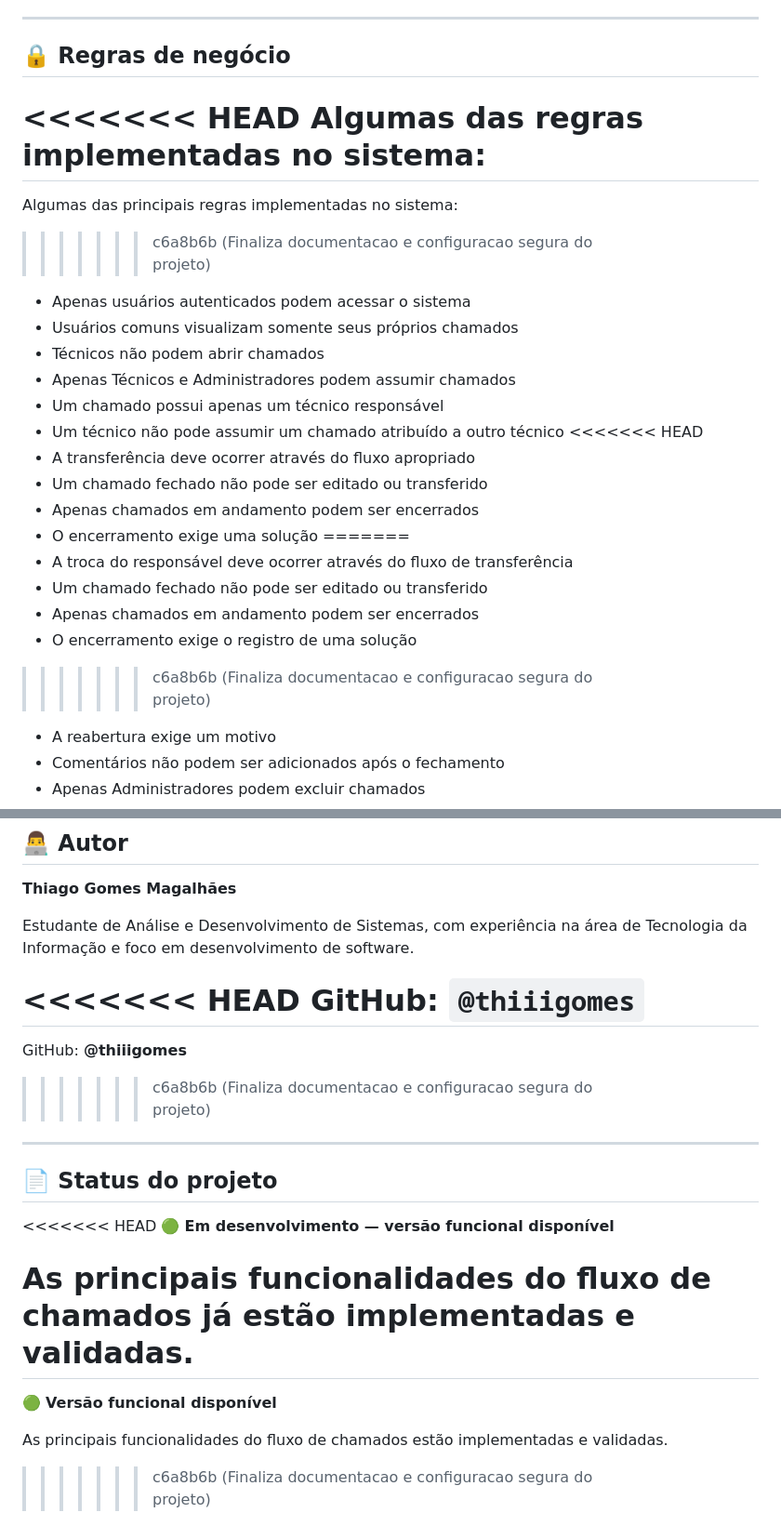
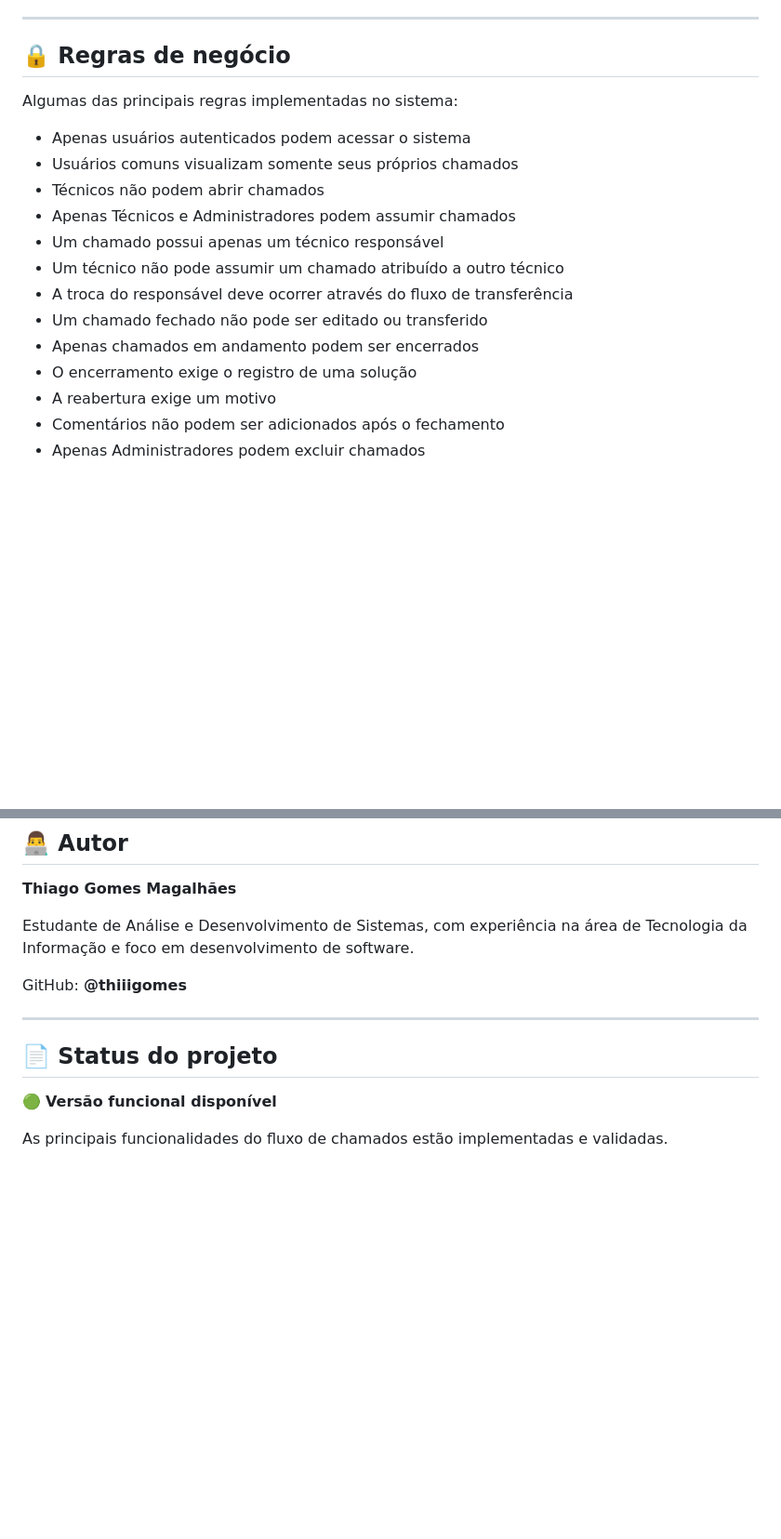
Before and after one commit to thiiigomes/TicketWorkFlow, a Markdown page: README.md, 2 parts joined by grey strips. Shown at 93% size. GitHub-like rendering; blank space fills up the shorter version.

```diff
--- a/README.md
+++ b/README.md
@@ -186,11 +178,7 @@ A reabertura também fica registrada no histórico.
 
 ## 🔒 Regras de negócio
 
-<<<<<<< HEAD
-Algumas das regras implementadas no sistema:
-=======
 Algumas das principais regras implementadas no sistema:
->>>>>>> c6a8b6b (Finaliza documentacao e configuracao segura do projeto)
 
 - Apenas usuários autenticados podem acessar o sistema
 - Usuários comuns visualizam somente seus próprios chamados
@@ -198,17 +186,10 @@ Algumas das principais regras implementadas no sistema:
 - Apenas Técnicos e Administradores podem assumir chamados
 - Um chamado possui apenas um técnico responsável
 - Um técnico não pode assumir um chamado atribuído a outro técnico
-<<<<<<< HEAD
-- A transferência deve ocorrer através do fluxo apropriado
-- Um chamado fechado não pode ser editado ou transferido
-- Apenas chamados em andamento podem ser encerrados
-- O encerramento exige uma solução
-=======
 - A troca do responsável deve ocorrer através do fluxo de transferência
 - Um chamado fechado não pode ser editado ou transferido
 - Apenas chamados em andamento podem ser encerrados
 - O encerramento exige o registro de uma solução
->>>>>>> c6a8b6b (Finaliza documentacao e configuracao segura do projeto)
 - A reabertura exige um motivo
 - Comentários não podem ser adicionados após o fechamento
 - Apenas Administradores podem excluir chamados
@@ -484,22 +480,12 @@ Além da implementação técnica, o projeto busca representar situações encon
 
 Estudante de Análise e Desenvolvimento de Sistemas, com experiência na área de Tecnologia da Informação e foco em desenvolvimento de software.
 
-<<<<<<< HEAD
-GitHub: `@thiiigomes`
-=======
 GitHub: **@thiiigomes**
->>>>>>> c6a8b6b (Finaliza documentacao e configuracao segura do projeto)
 
 ---
 
 ## 📄 Status do projeto
 
-<<<<<<< HEAD
-🟢 **Em desenvolvimento — versão funcional disponível**
-
-As principais funcionalidades do fluxo de chamados já estão implementadas e validadas.
-=======
 🟢 **Versão funcional disponível**
 
 As principais funcionalidades do fluxo de chamados estão implementadas e validadas.
->>>>>>> c6a8b6b (Finaliza documentacao e configuracao segura do projeto)
```
Also changed, not shown: other parts of README.md (+55 -48 lines).
